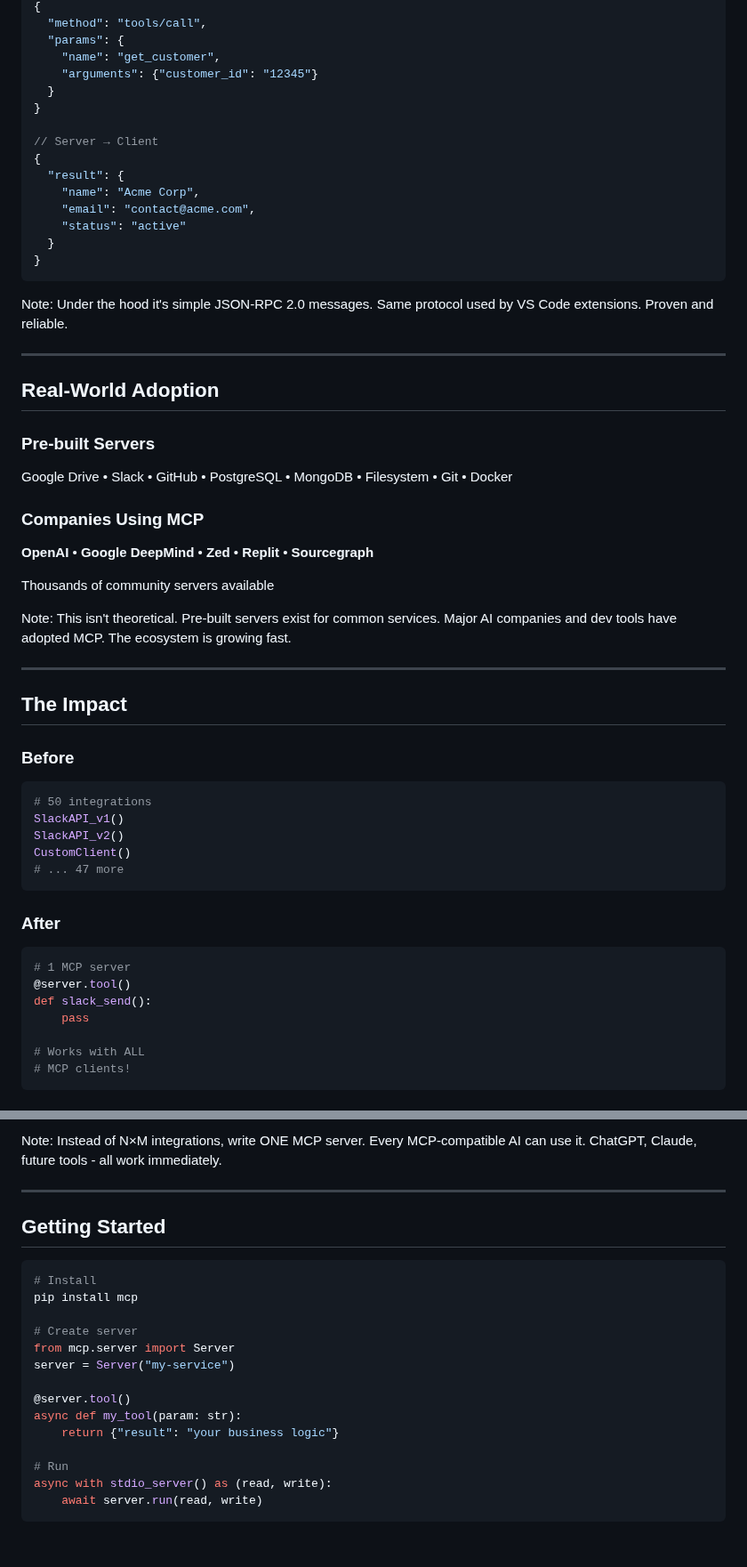
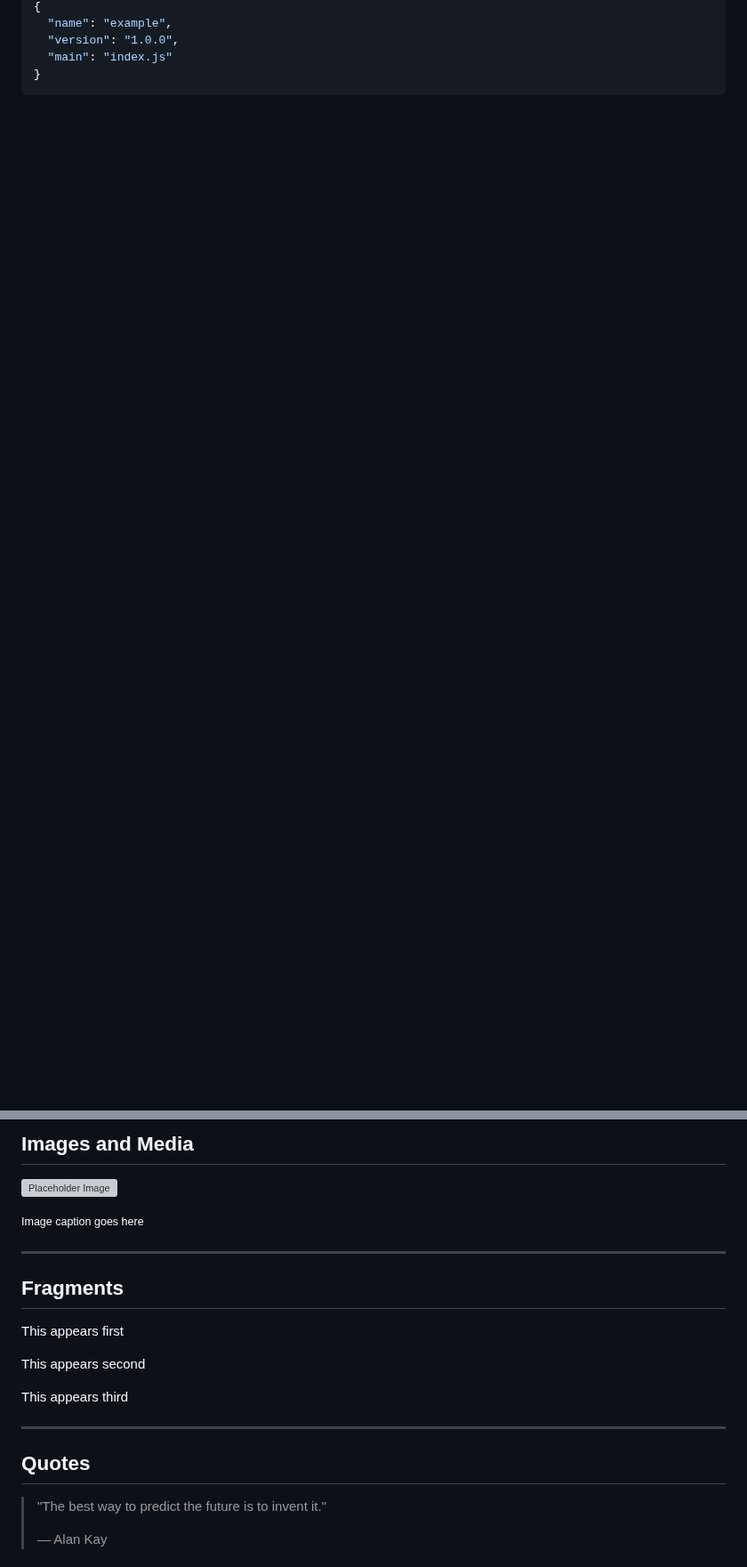
Before and after one commit to timothydjon/revealjs_template, a Markdown page: presentations/template/slides.md, 2 parts joined by grey strips. Shown at 89% size. Rendered like a GitHub page; blank space fills up the shorter version; grey boxes are pictures that could not be loaded.

Commit message:
Fix: Restore original template presentation
The template folder had accidentally received the MCP presentation content.
Now restored to the original generic template presentation.

````diff
--- a/presentations/template/slides.md
+++ b/presentations/template/slides.md
@@ -210,71 +80,8 @@ Note: Database server with security. Only allows SELECT queries. AI can explore
 {
-  "method": "tools/call",
-  "params": {
-    "name": "get_customer",
-    "arguments": {"customer_id": "12345"}
-  }
+  "name": "example",
+  "version": "1.0.0",
+  "main": "index.js"
 }
-
-// Server → Client
-{
-  "result": {
-    "name": "Acme Corp",
-    "email": "contact@acme.com",
-    "status": "active"
-  }
-}
-```
-
-Note: Under the hood it's simple JSON-RPC 2.0 messages. Same protocol used by VS Code extensions. Proven and reliable.
-
----
-
-<!-- .slide: data-background-color="#8e44ad" -->
-
-## Real-World Adoption
-
-### Pre-built Servers
-
-Google Drive • Slack • GitHub • PostgreSQL • MongoDB • Filesystem • Git • Docker
-
-### Companies Using MCP
-
-**OpenAI** • **Google DeepMind** • **Zed** • **Replit** • **Sourcegraph**
-
-<p style="margin-top: 40px;">Thousands of community servers available</p>
-
-Note: This isn't theoretical. Pre-built servers exist for common services. Major AI companies and dev tools have adopted MCP. The ecosystem is growing fast.
-
----
-
-## The Impact
-
-<div class="columns">
-  <div class="column">
-
-### Before
-
-```python
-# 50 integrations
-SlackAPI_v1()
-SlackAPI_v2()
-CustomClient()
-# ... 47 more
-```
-
-  </div>
-  <div class="column">
-
-### After
-
-```python
-# 1 MCP server
-@server.tool()
-def slack_send():
-    pass
-
-# Works with ALL
-# MCP clients!
 ```
 
   </div>
@@ -286,24 +91,23 @@ Write once, use everywhere
 
-Note: Instead of N×M integrations, write ONE MCP server. Every MCP-compatible AI can use it. ChatGPT, Claude, future tools - all work immediately.
+## Images and Media
+
+![Placeholder Image](https://via.placeholder.com/600x400)
+
+<small>Image caption goes here</small>
 
 ---
 
-## Getting Started
+## Fragments
 
-```bash
-# Install
-pip install mcp
+<p class="fragment">This appears first</p>
+<p class="fragment">This appears second</p>
+<p class="fragment">This appears third</p>
 
-# Create server
-from mcp.server import Server
-server = Server("my-service")
+---
 
-@server.tool()
-async def my_tool(param: str):
-    return {"result": "your business logic"}
+## Quotes
 
-# Run
-async with stdio_server() as (read, write):
-    await server.run(read, write)
-```
+> "The best way to predict the future is to invent it."
+>
+> — Alan Kay
 
````
Also changed, not shown: other parts of presentations/template/slides.md (+132 -259 lines).
